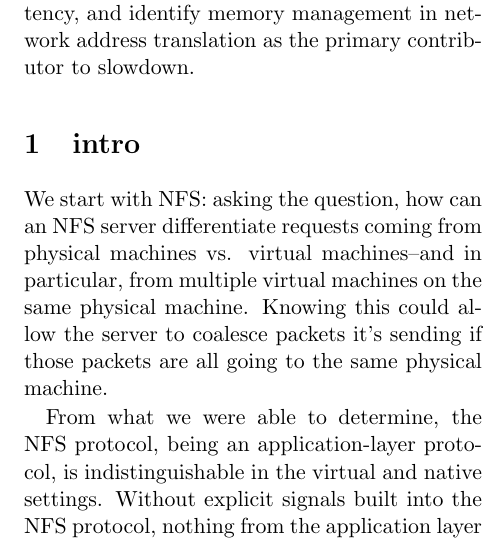
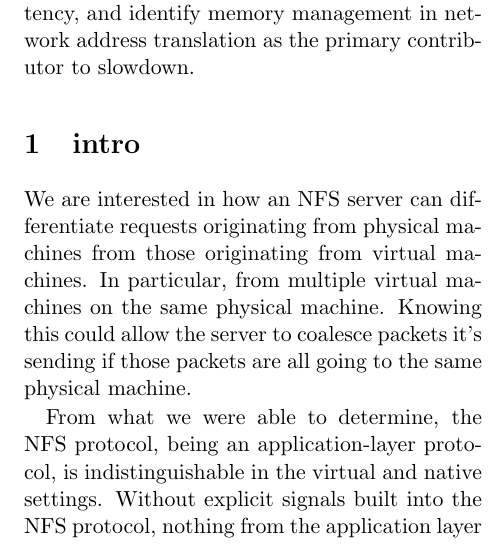
Before and after one commit to adamvail/vnfs, a LaTeX paper (writeup/main.tex): part of one column of page 1 of 4, cut so that both start at the same text. Compiled offline with LaTeX, dvips and Ghostscript.

Commit message:
Syncing up differences

```diff
--- a/writeup/main.tex
+++ b/writeup/main.tex
@@ -16,7 +16,7 @@ This paper investigates server-side methods for determining whether NFS client a
 \end{abstract}
 
 \section{intro}
-We start with NFS: asking the question, how can an NFS server differentiate requests coming from physical machines vs. virtual machines--and in particular, from multiple virtual machines on the same physical machine. Knowing this could allow the server to coalesce packets it's sending if those packets are all going to the same physical machine.
+We are interested in how an NFS server can differentiate requests originating from physical machines from those originating from virtual machines. In particular, from multiple virtual machines on the same physical machine. Knowing this could allow the server to coalesce packets it's sending if those packets are all going to the same physical machine.
 
 From what we were able to determine, the NFS protocol, being an application-layer protocol, is indistinguishable in the virtual and native settings. Without explicit signals built into the NFS protocol, nothing from the application layer NFS protocol signals the origin and platform of the client.
 
```
